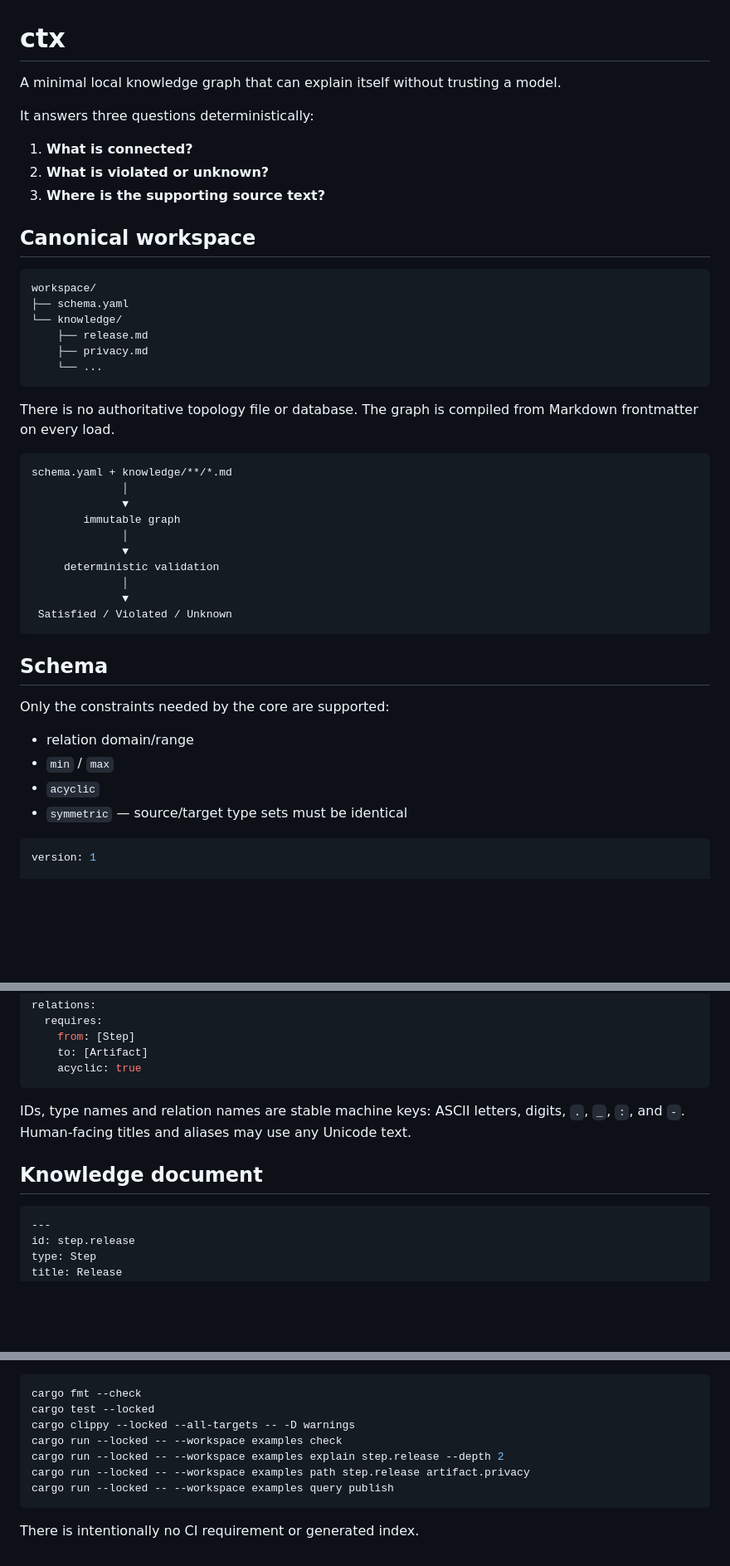
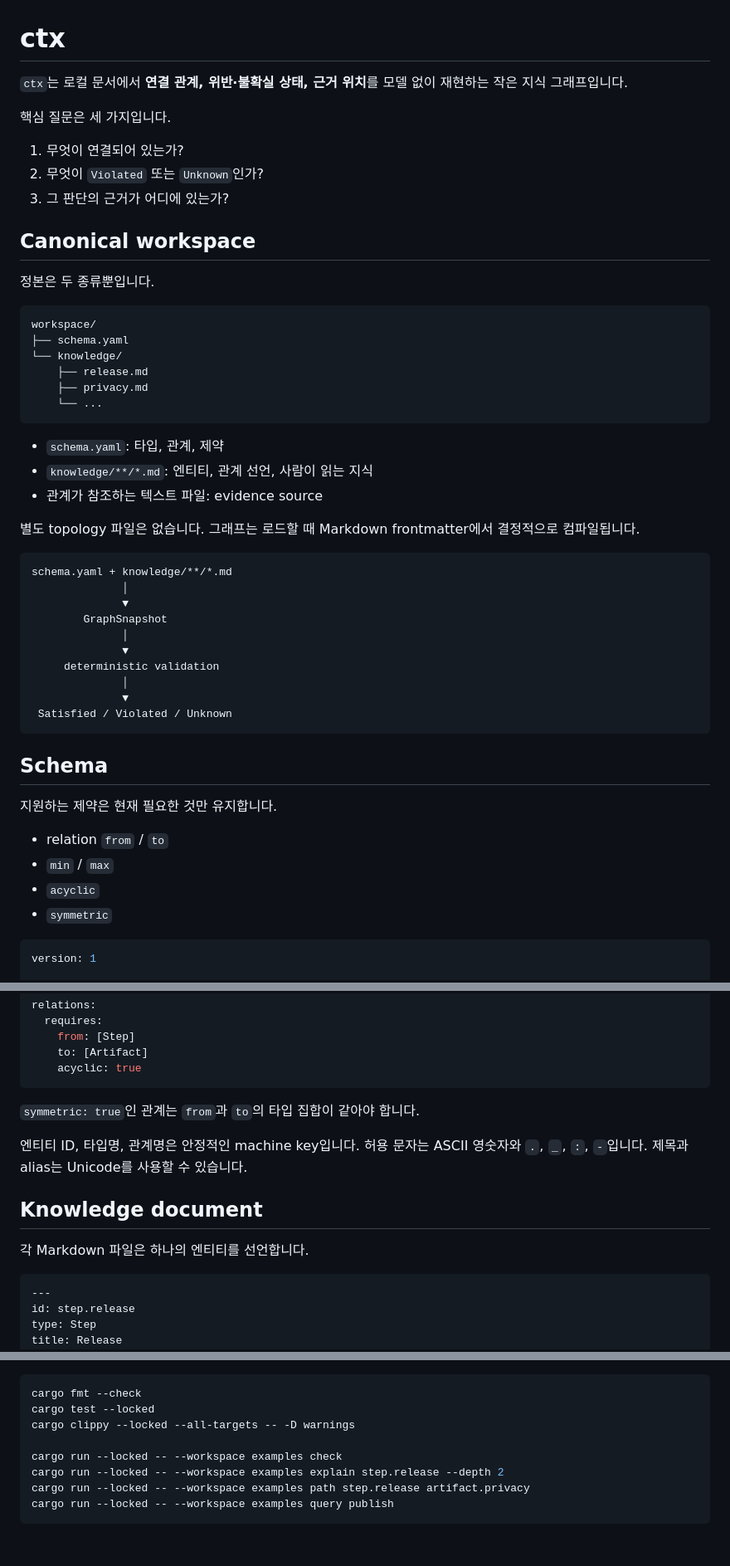
Before and after one commit to AxiomOrient/ctx, a Markdown page: README.md, 3 parts joined by grey strips. Shown at 83% size. Drawn GitHub-style; blank space fills up the shorter version.

````diff
--- a/README.md
+++ b/README.md
@@ -1,14 +1,16 @@
 # ctx
 
-A minimal local knowledge graph that can explain itself without trusting a model.
+`ctx`는 로컬 문서에서 **연결 관계, 위반·불확실 상태, 근거 위치**를 모델 없이 재현하는 작은 지식 그래프입니다.
 
-It answers three questions deterministically:
+핵심 질문은 세 가지입니다.
 
-1. **What is connected?**
-2. **What is violated or unknown?**
-3. **Where is the supporting source text?**
+1. 무엇이 연결되어 있는가?
+2. 무엇이 `Violated` 또는 `Unknown`인가?
+3. 그 판단의 근거가 어디에 있는가?
 
 ## Canonical workspace
+
+정본은 두 종류뿐입니다.
 
 ```text
 workspace/
@@ -19,13 +21,17 @@ workspace/
     └── ...
 ```
 
-There is no authoritative topology file or database. The graph is compiled from Markdown frontmatter on every load.
+- `schema.yaml`: 타입, 관계, 제약
+- `knowledge/**/*.md`: 엔티티, 관계 선언, 사람이 읽는 지식
+- 관계가 참조하는 텍스트 파일: evidence source
+
+별도 topology 파일은 없습니다. 그래프는 로드할 때 Markdown frontmatter에서 결정적으로 컴파일됩니다.
 
 ```text
 schema.yaml + knowledge/**/*.md
               │
               ▼
-        immutable graph
+        GraphSnapshot
               │
               ▼
      deterministic validation
@@ -36,12 +42,12 @@ schema.yaml + knowledge/**/*.md
 
 ## Schema
 
-Only the constraints needed by the core are supported:
+지원하는 제약은 현재 필요한 것만 유지합니다.
 
-- relation domain/range
+- relation `from` / `to`
 - `min` / `max`
 - `acyclic`
-- `symmetric` — source/target type sets must be identical
+- `symmetric`
 
 ```yaml
 version: 1
@@ -60,9 +66,13 @@ relations:
     acyclic: true
 ```
 
-IDs, type names and relation names are stable machine keys: ASCII letters, digits, `.`, `_`, `:`, and `-`. Human-facing titles and aliases may use any Unicode text.
+`symmetric: true`인 관계는 `from`과 `to`의 타입 집합이 같아야 합니다.
+
+엔티티 ID, 타입명, 관계명은 안정적인 machine key입니다. 허용 문자는 ASCII 영숫자와 `.`, `_`, `:`, `-`입니다. 제목과 alias는 Unicode를 사용할 수 있습니다.
 
 ## Knowledge document
+
+각 Markdown 파일은 하나의 엔티티를 선언합니다.
 
 ```markdown
 ---
@@ -215,10 +234,9 @@ Any future index must be disposable and rebuildable.
 cargo fmt --check
 cargo test --locked
 cargo clippy --locked --all-targets -- -D warnings
+
 cargo run --locked -- --workspace examples check
 cargo run --locked -- --workspace examples explain step.release --depth 2
 cargo run --locked -- --workspace examples path step.release artifact.privacy
 cargo run --locked -- --workspace examples query publish
 ```
-
-There is intentionally no CI requirement or generated index.
````
Also changed, not shown: other parts of README.md (+68 -59 lines), docs/MODEL_SELECTION.md (deleted, +0 -143 lines).
